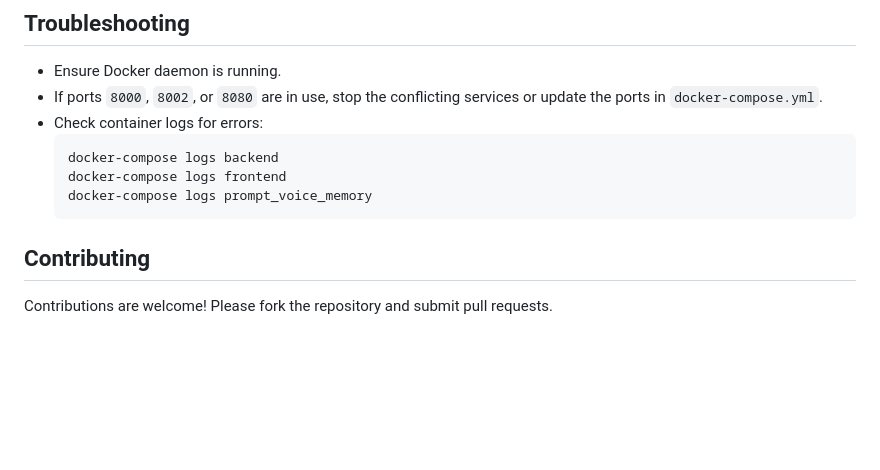
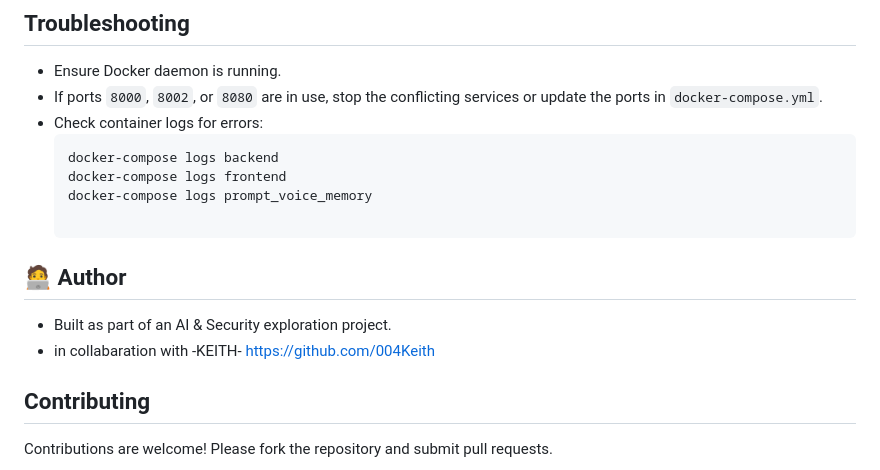
Before and after one commit to BlunderingProgrammmer/lll_system_containerised_docker, a Markdown page: README.md, the part around the change. GitHub-like rendering; blank space fills up the shorter version.

````diff
--- a/README.md
+++ b/README.md
@@ -90,8 +90,12 @@ The services communicate over a Docker network defined in `docker-compose.yml`.
   docker-compose logs backend
   docker-compose logs frontend
   docker-compose logs prompt_voice_memory
+
   ```
+## 🧑‍💻 Author
 
+- Built as part of an AI & Security exploration project.
+- in collabaration with -KEITH- https://github.com/004Keith
 ## Contributing
 
 Contributions are welcome! Please fork the repository and submit pull requests.
````
